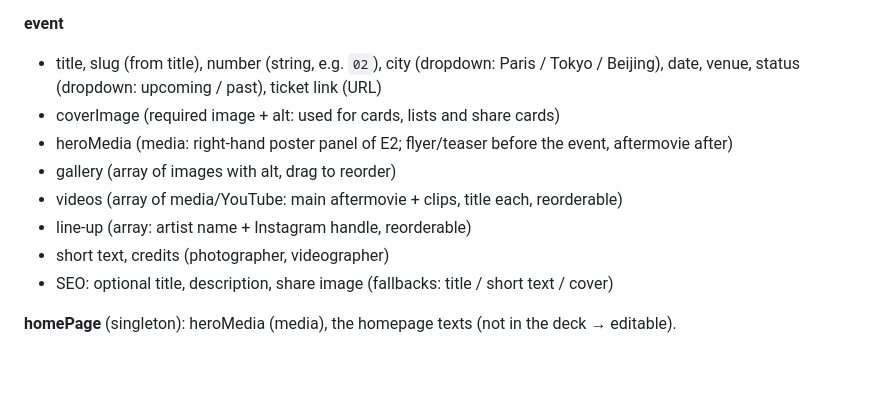
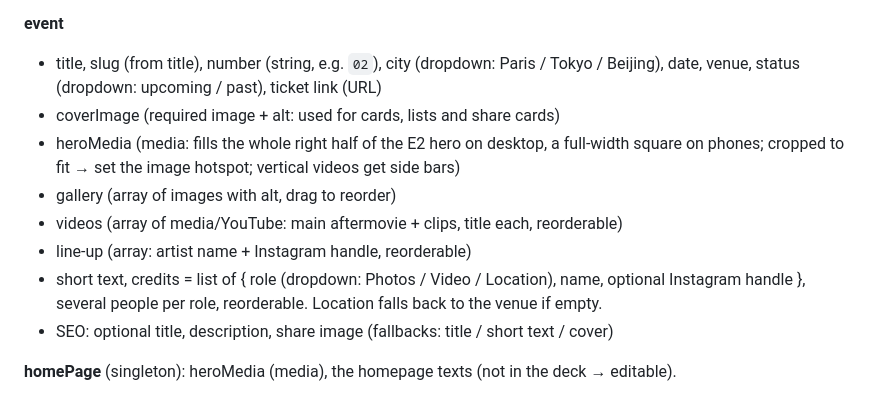
Before and after one commit to tomdubut/r0ttencore, a Markdown page: CLAUDE.md, the part around the change. Rendered like a GitHub page; blank space fills up the shorter version.

Commit message:
CLAUDE.md: credits list model and full-panel event hero media
Co-Authored-By: Claude Opus 5.5 <noreply@anthropic.com>
Claude-Session: https://claude.ai/code/session_01VwBAXZcXSFdY62bbvcKwMA

```diff
--- a/CLAUDE.md
+++ b/CLAUDE.md
@@ -92,11 +92,11 @@ Use fluid sizes (`clamp()`) between the mobile (390) and desktop (1440) mockup v
 **event**
 - title, slug (from title), number (string, e.g. `02`), city (dropdown: Paris / Tokyo / Beijing), date, venue, status (dropdown: upcoming / past), ticket link (URL)
 - coverImage (required image + alt: used for cards, lists and share cards)
-- heroMedia (media: right-hand poster panel of E2; flyer/teaser before the event, aftermovie after)
+- heroMedia (media: fills the whole right half of the E2 hero on desktop, a full-width square on phones; cropped to fit → set the image hotspot; vertical videos get side bars)
 - gallery (array of images with alt, drag to reorder)
 - videos (array of media/YouTube: main aftermovie + clips, title each, reorderable)
 - line-up (array: artist name + Instagram handle, reorderable)
-- short text, credits (photographer, videographer)
+- short text, credits = list of { role (dropdown: Photos / Video / Location), name, optional Instagram handle }, several people per role, reorderable. Location falls back to the venue if empty.
 - SEO: optional title, description, share image (fallbacks: title / short text / cover)
 
 **homePage** (singleton): heroMedia (media), the homepage texts (not in the deck → editable).
```
